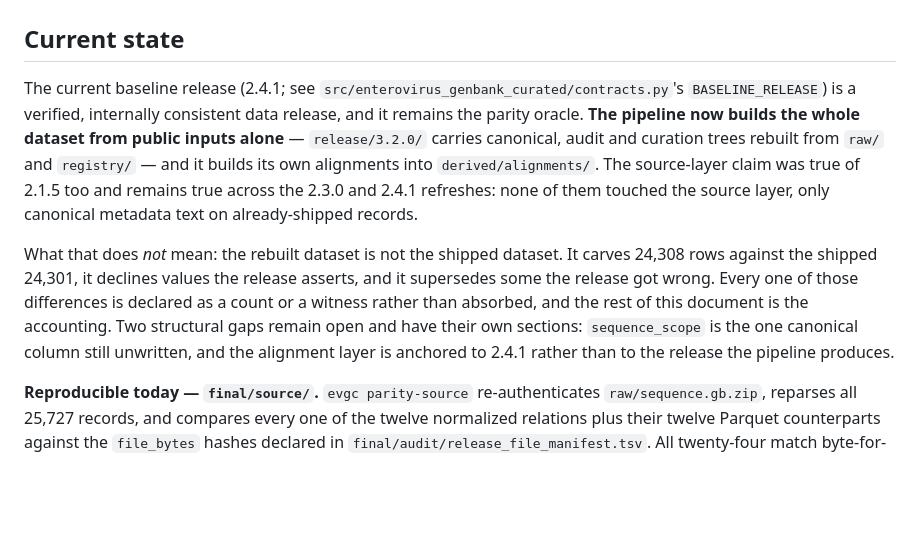
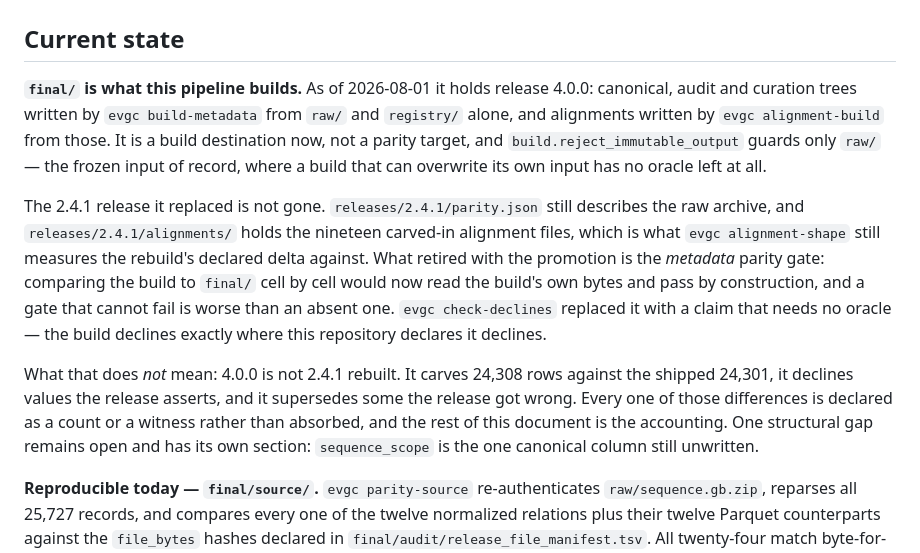
Before and after one commit to famulare/enterovirus-genbank-curated, a Markdown page: docs/reproducibility.md, the part around one of its changes. Rendered like a GitHub page; blank space fills up the shorter version.

```diff
--- a/docs/reproducibility.md
+++ b/docs/reproducibility.md
@@ -2,20 +2,25 @@
 
 ## Current state
 
-The current baseline release (2.4.1; see `src/enterovirus_genbank_curated/contracts.py`'s
-`BASELINE_RELEASE`) is a verified, internally consistent data release, and it remains the parity
-oracle. **The pipeline now builds the whole dataset from public inputs alone** — `release/3.2.0/`
-carries canonical, audit and curation trees rebuilt from `raw/` and `registry/` — and it builds its
-own alignments into `derived/alignments/`. The source-layer claim was true of 2.1.5 too and remains
-true across the 2.3.0 and 2.4.1 refreshes: none of them touched the source layer, only canonical
-metadata text on already-shipped records.
+**`final/` is what this pipeline builds.** As of 2026-08-01 it holds release 4.0.0: canonical,
+audit and curation trees written by `evgc build-metadata` from `raw/` and `registry/` alone, and
+alignments written by `evgc alignment-build` from those. It is a build destination now, not a parity
+target, and `build.reject_immutable_output` guards only `raw/` — the frozen input of record, where a
+build that can overwrite its own input has no oracle left at all.
 
-What that does *not* mean: the rebuilt dataset is not the shipped dataset. It carves 24,308 rows
-against the shipped 24,301, it declines values the release asserts, and it supersedes some the
-release got wrong. Every one of those differences is declared as a count or a witness rather than
-absorbed, and the rest of this document is the accounting. Two structural gaps remain open and have
-their own sections: `sequence_scope` is the one canonical column still unwritten, and the alignment
-layer is anchored to 2.4.1 rather than to the release the pipeline produces.
+The 2.4.1 release it replaced is not gone. `releases/2.4.1/parity.json` still describes the raw
+archive, and `releases/2.4.1/alignments/` holds the nineteen carved-in alignment files, which is
+what `evgc alignment-shape` still measures the rebuild's declared delta against. What retired with
+the promotion is the *metadata* parity gate: comparing the build to `final/` cell by cell would now
+read the build's own bytes and pass by construction, and a gate that cannot fail is worse than an
+absent one. `evgc check-declines` replaced it with a claim that needs no oracle — the build declines
+exactly where this repository declares it declines.
+
+What that does *not* mean: 4.0.0 is not 2.4.1 rebuilt. It carves 24,308 rows against the shipped
+24,301, it declines values the release asserts, and it supersedes some the release got wrong. Every
+one of those differences is declared as a count or a witness rather than absorbed, and the rest of
+this document is the accounting. One structural gap remains open and has its own section:
+`sequence_scope` is the one canonical column still unwritten.
 
 **Reproducible today — `final/source/`.** `evgc parity-source` re-authenticates
 `raw/sequence.gb.zip`, reparses all 25,727 records, and compares every one of the twelve
```
Also changed, not shown: other parts of docs/reproducibility.md (+62 -48 lines), docs/pipeline.md (+38 -30 lines).
